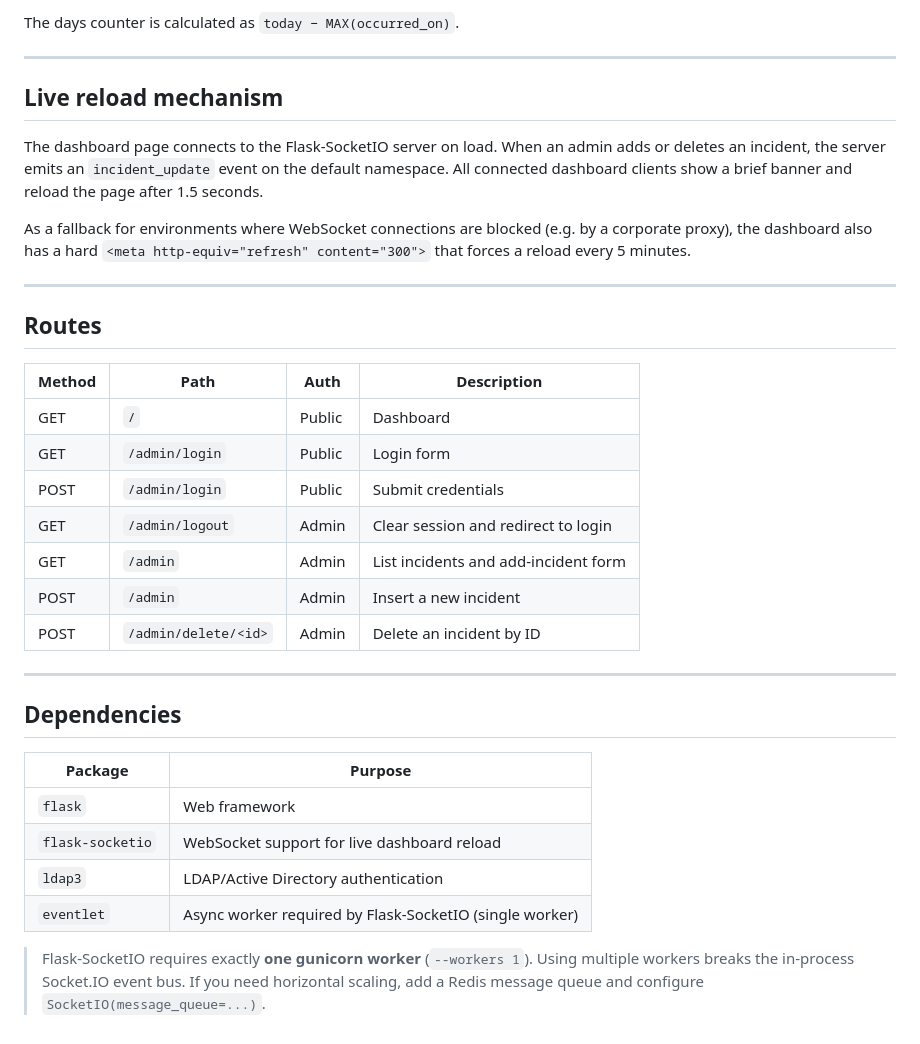
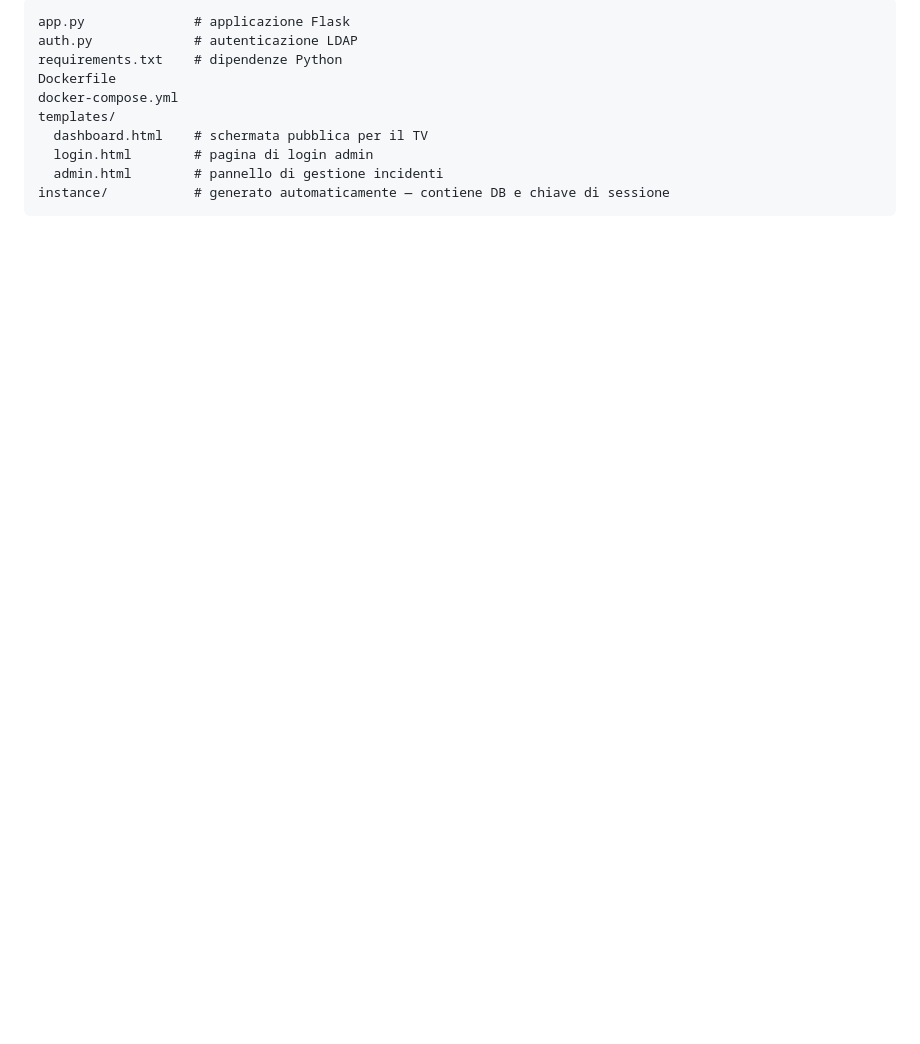
Before and after one commit to bluwolfer777/DaysSinceLastIncident, a Markdown page: README.md, the part around one of its changes. Rendered like a GitHub page; blank space fills up the shorter version.

````diff
--- a/README.md
+++ b/README.md
@@ -117,38 +163,12 @@ CREATE TABLE incidents (
 ```
-
-The days counter is calculated as `today − MAX(occurred_on)`.
-
----
-
-## Live reload mechanism
-
-The dashboard page connects to the Flask-SocketIO server on load. When an admin adds or deletes an incident, the server emits an `incident_update` event on the default namespace. All connected dashboard clients show a brief banner and reload the page after 1.5 seconds.
-
-As a fallback for environments where WebSocket connections are blocked (e.g. by a corporate proxy), the dashboard also has a hard `<meta http-equiv="refresh" content="300">` that forces a reload every 5 minutes.
-
----
-
-## Routes
-
-| Method | Path | Auth | Description |
-|---|---|---|---|
-| GET | `/` | Public | Dashboard |
-| GET | `/admin/login` | Public | Login form |
-| POST | `/admin/login` | Public | Submit credentials |
-| GET | `/admin/logout` | Admin | Clear session and redirect to login |
-| GET | `/admin` | Admin | List incidents and add-incident form |
-| POST | `/admin` | Admin | Insert a new incident |
-| POST | `/admin/delete/<id>` | Admin | Delete an incident by ID |
-
----
-
-## Dependencies
-
-| Package | Purpose |
-|---|---|
-| `flask` | Web framework |
-| `flask-socketio` | WebSocket support for live dashboard reload |
-| `ldap3` | LDAP/Active Directory authentication |
-| `eventlet` | Async worker required by Flask-SocketIO (single worker) |
-
-> Flask-SocketIO requires exactly **one gunicorn worker** (`--workers 1`). Using multiple workers breaks the in-process Socket.IO event bus. If you need horizontal scaling, add a Redis message queue and configure `SocketIO(message_queue=...)`.
+app.py              # applicazione Flask
+auth.py             # autenticazione LDAP
+requirements.txt    # dipendenze Python
+Dockerfile
+docker-compose.yml
+templates/
+  dashboard.html    # schermata pubblica per il TV
+  login.html        # pagina di login admin
+  admin.html        # pannello di gestione incidenti
+instance/           # generato automaticamente — contiene DB e chiave di sessione
+```
````
Also changed, not shown: other parts of README.md (+124 -78 lines).
